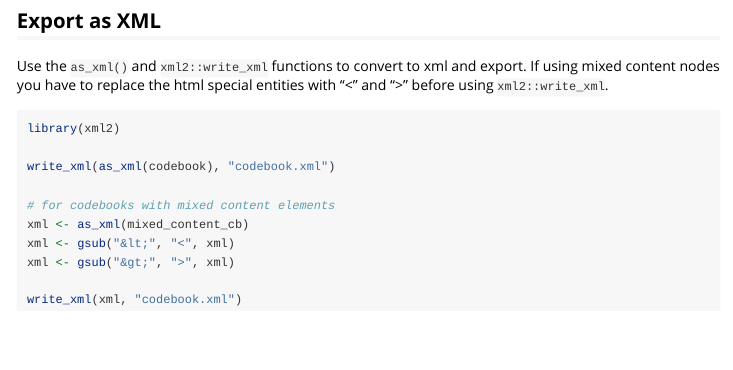
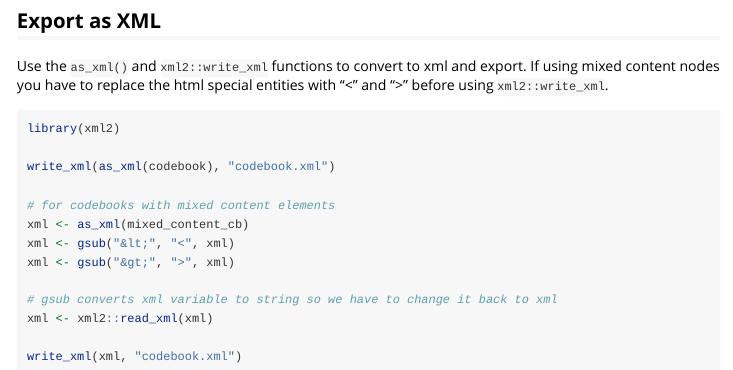
Before and after one commit to nyuglobalties/rddi, an R Markdown document (vignettes/rddi_intro.Rmd): the page in a window 1100 px wide, from 3400 px down. Rendered offline with R 4.5, knitr and Pandoc, with nearby package versions; long lines of code are wrapped.

Commit message:
Update rddi_intro.Rmd

````diff
--- a/vignettes/rddi_intro.Rmd
+++ b/vignettes/rddi_intro.Rmd
@@ -192,5 +192,8 @@ xml <- as_xml(mixed_content_cb)
 xml <- gsub("&lt;", "<", xml)
 xml <- gsub("&gt;", ">", xml)
 
+# gsub converts xml variable to string so we have to change it back to xml
+xml <- xml2::read_xml(xml)
+
 write_xml(xml, "codebook.xml")
 ```
````
